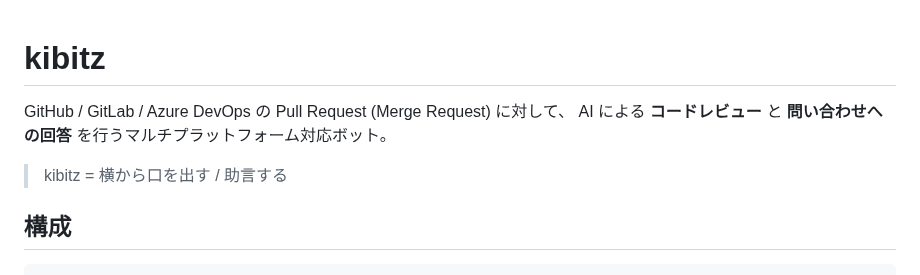
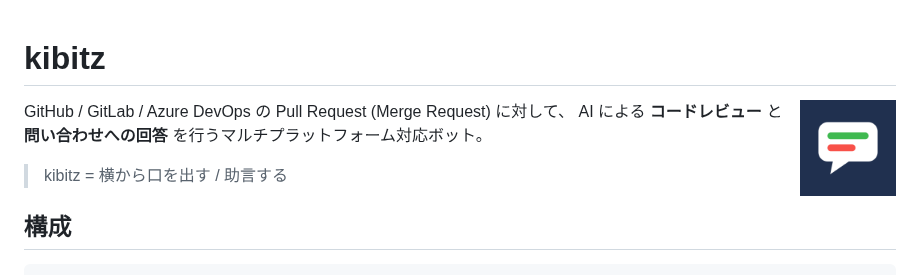
Before and after one commit to yteraoka/kibitz, a Markdown page: README.md, the part around the change. Rendered like a GitHub page; pictures changed too: assets/kibitz-app-logo-512.png (added).

```diff
--- a/README.md
+++ b/README.md
@@ -1,4 +1,6 @@
 # kibitz
+
+<img src="assets/kibitz-app-logo-512.png" alt="" width="96" align="right">
 
 GitHub / GitLab / Azure DevOps の Pull Request (Merge Request) に対して、
 AI による **コードレビュー** と **問い合わせへの回答** を行うマルチプラットフォーム対応ボット。
```
Also changed, not shown: assets/README.md (added, +45 -0 lines), assets/kibitz-app-logo-1024.png (added), assets/kibitz-app-logo-200.png (added), 1 other file.
